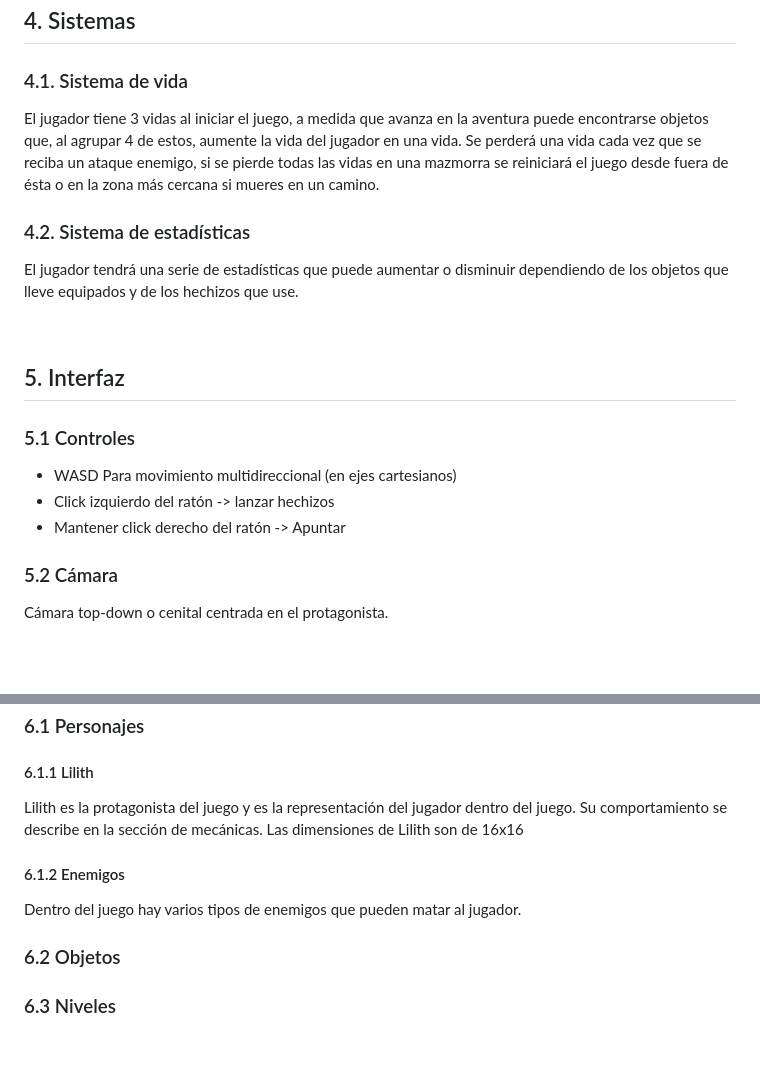
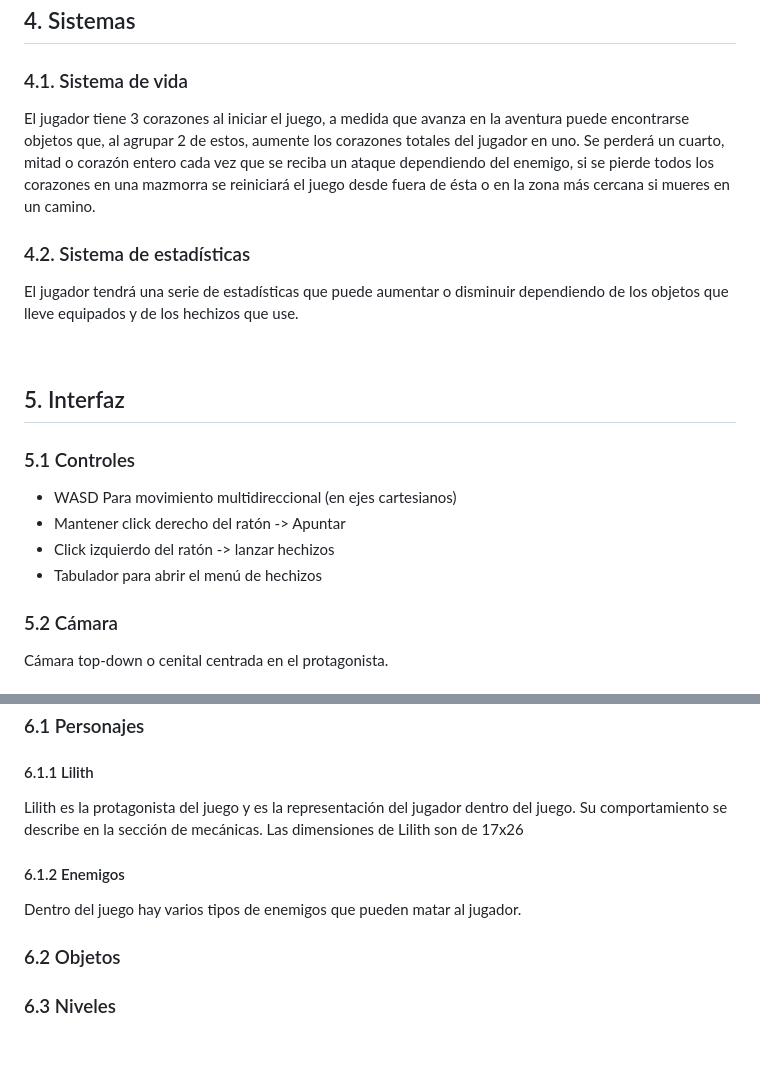
Before and after one commit to Jalmu19/DVI, a Markdown page: README.md, 2 parts joined by grey strips. GitHub-like rendering; blank space fills up the shorter version.

Commit message:
cambiado: las dimensiones de Lilith y añadido en controles el uso del tabulador

```diff
--- a/README.md
+++ b/README.md
@@ -59,7 +59,7 @@ Para empujar los objetos que haya bastará con ponerse en el lado opuesto del ob
 
 ## 4. Sistemas
 ### 4.1. Sistema de vida
-El jugador tiene 3 vidas al iniciar el juego, a medida que avanza en la aventura puede encontrarse objetos que, al agrupar 4 de estos, aumente la vida del jugador en una vida. Se perderá una vida cada vez que se reciba un ataque enemigo, si se pierde todas las vidas en una mazmorra se reiniciará el juego desde fuera de ésta o en la zona más cercana si mueres en un camino.
+El jugador tiene 3 corazones al iniciar el juego, a medida que avanza en la aventura puede encontrarse objetos que, al agrupar 2 de estos, aumente los corazones totales del jugador en uno. Se perderá un cuarto, mitad o corazón entero cada vez que se reciba un ataque dependiendo del enemigo, si se pierde todos los corazones en una mazmorra se reiniciará el juego desde fuera de ésta o en la zona más cercana si mueres en un camino.
 ### 4.2. Sistema de estadísticas
 El jugador tendrá una serie de estadísticas que puede aumentar o disminuir dependiendo de los objetos que lleve equipados y de los hechizos que use.
 
@@ -68,8 +68,9 @@ El jugador tendrá una serie de estadísticas que puede aumentar o disminuir dep
 ## 5. Interfaz
 ### 5.1 Controles
 - WASD Para movimiento multidireccional (en ejes cartesianos)
+- Mantener click derecho del ratón -> Apuntar
 - Click izquierdo del ratón -> lanzar hechizos
-- Mantener click derecho del ratón -> Apuntar
+- Tabulador para abrir el menú de hechizos
 
 
 ### 5.2 Cámara
@@ -82,10 +83,11 @@ Cámara top-down o cenital centrada en el protagonista.
 ## 6. Mundo del juego
 ### 6.1 Personajes
 #### 6.1.1 Lilith
-Lilith es la protagonista del juego y es la representación del jugador dentro del juego. Su comportamiento se describe en la sección de mecánicas. Las dimensiones de Lilith son de 16x16
+Lilith es la protagonista del juego y es la representación del jugador dentro del juego. Su comportamiento se describe en la sección de mecánicas. Las dimensiones de Lilith son de 17x26
 #### 6.1.2 Enemigos
 Dentro del juego hay varios tipos de enemigos que pueden matar al jugador.
 ### 6.2 Objetos
+
 ### 6.3 Niveles
 
 
```
